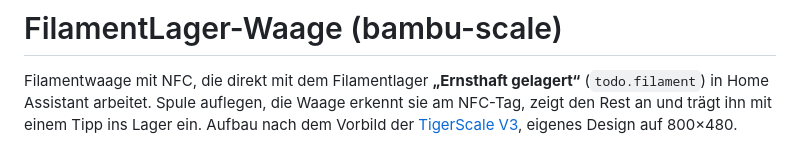
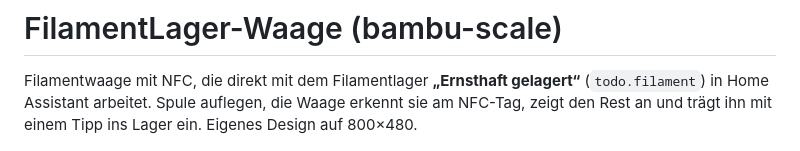
Before and after one commit to MitKIprogrammieren/Basc, a Markdown page: README.md, the part around the change. GitHub-like rendering.

```diff
--- a/README.md
+++ b/README.md
@@ -2,8 +2,7 @@
 
 Filamentwaage mit NFC, die direkt mit dem Filamentlager **„Ernsthaft gelagert“** (`todo.filament`)
 in Home Assistant arbeitet. Spule auflegen, die Waage erkennt sie am NFC-Tag, zeigt den Rest an und
-trägt ihn mit einem Tipp ins Lager ein. Aufbau nach dem Vorbild der
-[TigerScale V3](https://github.com/TigerTag-Project/Tiger-Scale-V3), eigenes Design auf 800×480.
+trägt ihn mit einem Tipp ins Lager ein. Eigenes Design auf 800×480.
 
 ![Bildschirme der Waage](docs/bilder/uebersicht.png)
 
```
